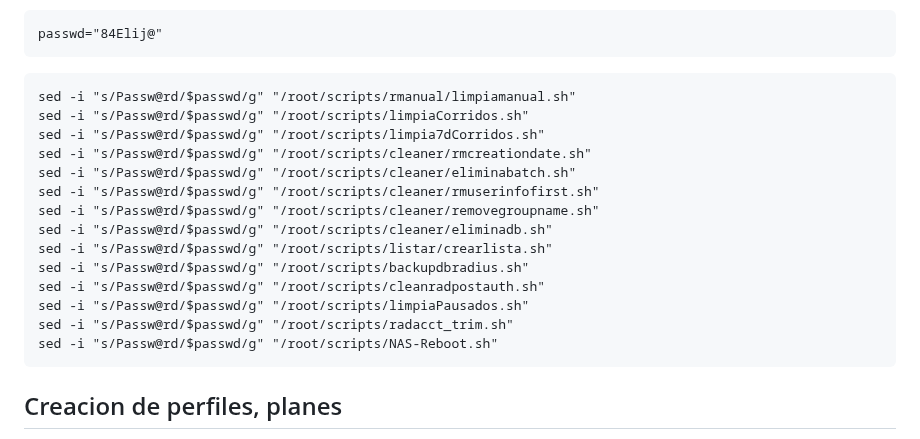
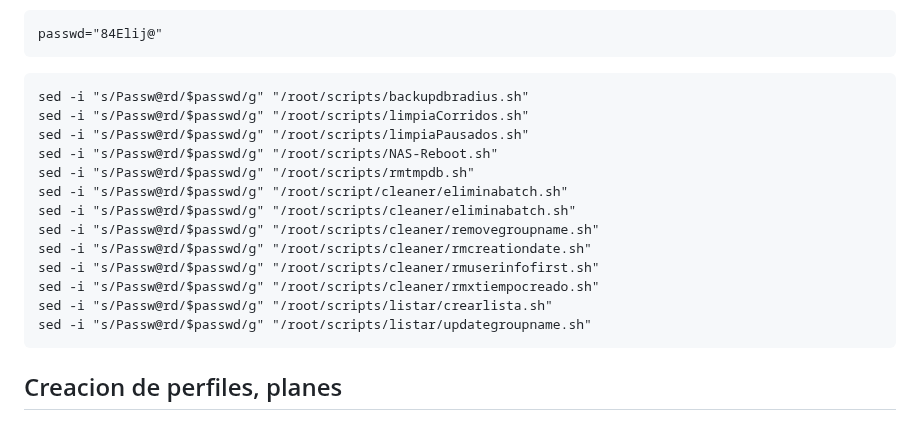
Before and after one commit to wispconf/daloradiusred, a Markdown page: README.md, the part around the change. Rendered like a GitHub page.

````diff
--- a/README.md
+++ b/README.md
@@ -319,20 +319,19 @@ passwd="84Elij@"
 ```
 
 ```
-sed -i "s/Passw@rd/$passwd/g" "/root/scripts/rmanual/limpiamanual.sh"
+sed -i "s/Passw@rd/$passwd/g" "/root/scripts/backupdbradius.sh"
 sed -i "s/Passw@rd/$passwd/g" "/root/scripts/limpiaCorridos.sh"
-sed -i "s/Passw@rd/$passwd/g" "/root/scripts/limpia7dCorridos.sh"
+sed -i "s/Passw@rd/$passwd/g" "/root/scripts/limpiaPausados.sh"
+sed -i "s/Passw@rd/$passwd/g" "/root/scripts/NAS-Reboot.sh"
+sed -i "s/Passw@rd/$passwd/g" "/root/scripts/rmtmpdb.sh"
+sed -i "s/Passw@rd/$passwd/g" "/root/script/cleaner/eliminabatch.sh"
+sed -i "s/Passw@rd/$passwd/g" "/root/scripts/cleaner/eliminabatch.sh"
+sed -i "s/Passw@rd/$passwd/g" "/root/scripts/cleaner/removegroupname.sh"
 sed -i "s/Passw@rd/$passwd/g" "/root/scripts/cleaner/rmcreationdate.sh"
-sed -i "s/Passw@rd/$passwd/g" "/root/scripts/cleaner/eliminabatch.sh"
 sed -i "s/Passw@rd/$passwd/g" "/root/scripts/cleaner/rmuserinfofirst.sh"
-sed -i "s/Passw@rd/$passwd/g" "/root/scripts/cleaner/removegroupname.sh"
-sed -i "s/Passw@rd/$passwd/g" "/root/scripts/cleaner/eliminadb.sh"
+sed -i "s/Passw@rd/$passwd/g" "/root/scripts/cleaner/rmxtiempocreado.sh"
 sed -i "s/Passw@rd/$passwd/g" "/root/scripts/listar/crearlista.sh"
-sed -i "s/Passw@rd/$passwd/g" "/root/scripts/backupdbradius.sh"
-sed -i "s/Passw@rd/$passwd/g" "/root/scripts/cleanradpostauth.sh"
-sed -i "s/Passw@rd/$passwd/g" "/root/scripts/limpiaPausados.sh"
-sed -i "s/Passw@rd/$passwd/g" "/root/scripts/radacct_trim.sh"
-sed -i "s/Passw@rd/$passwd/g" "/root/scripts/NAS-Reboot.sh"
+sed -i "s/Passw@rd/$passwd/g" "/root/scripts/listar/updategroupname.sh"
 ```
 
 ## Creacion de perfiles, planes
````
